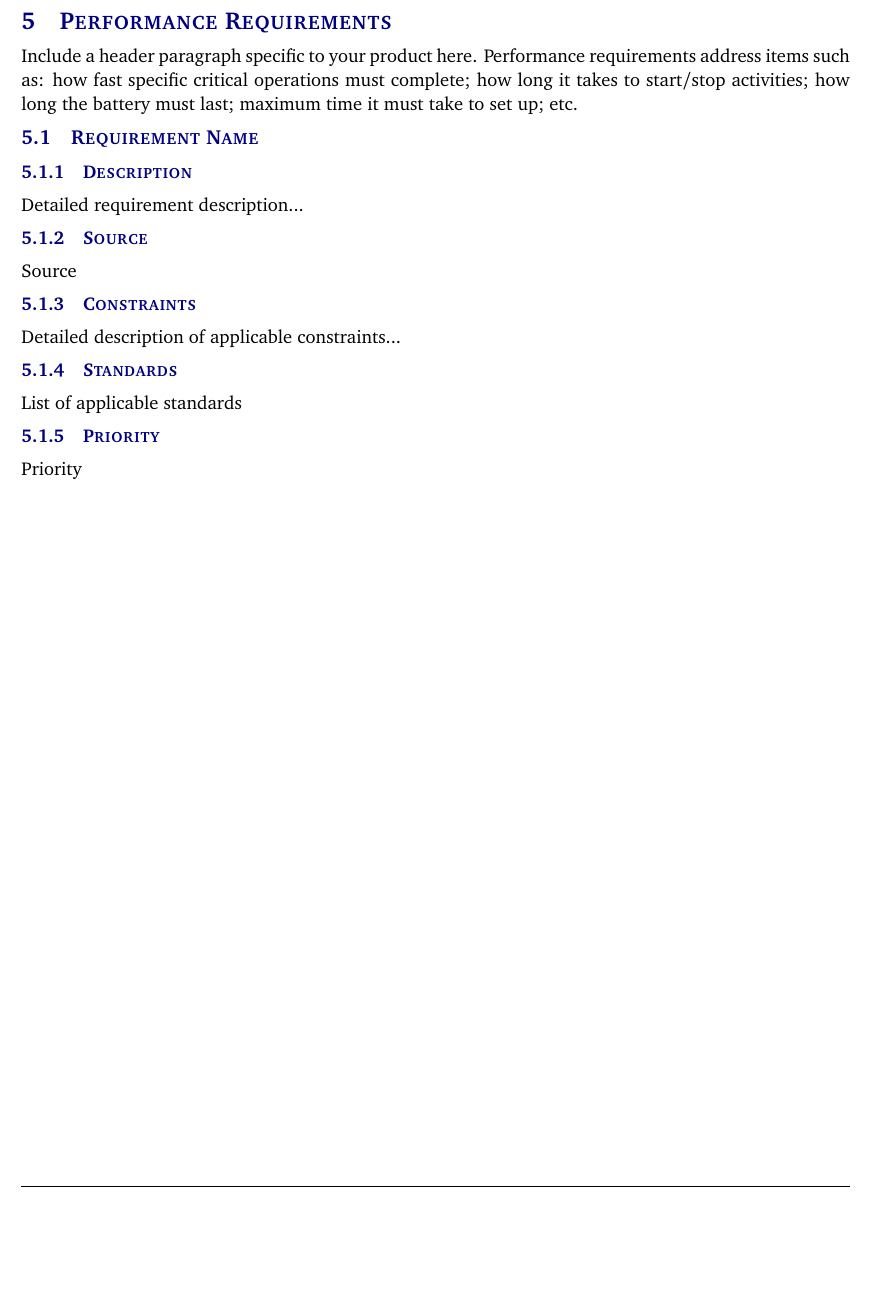
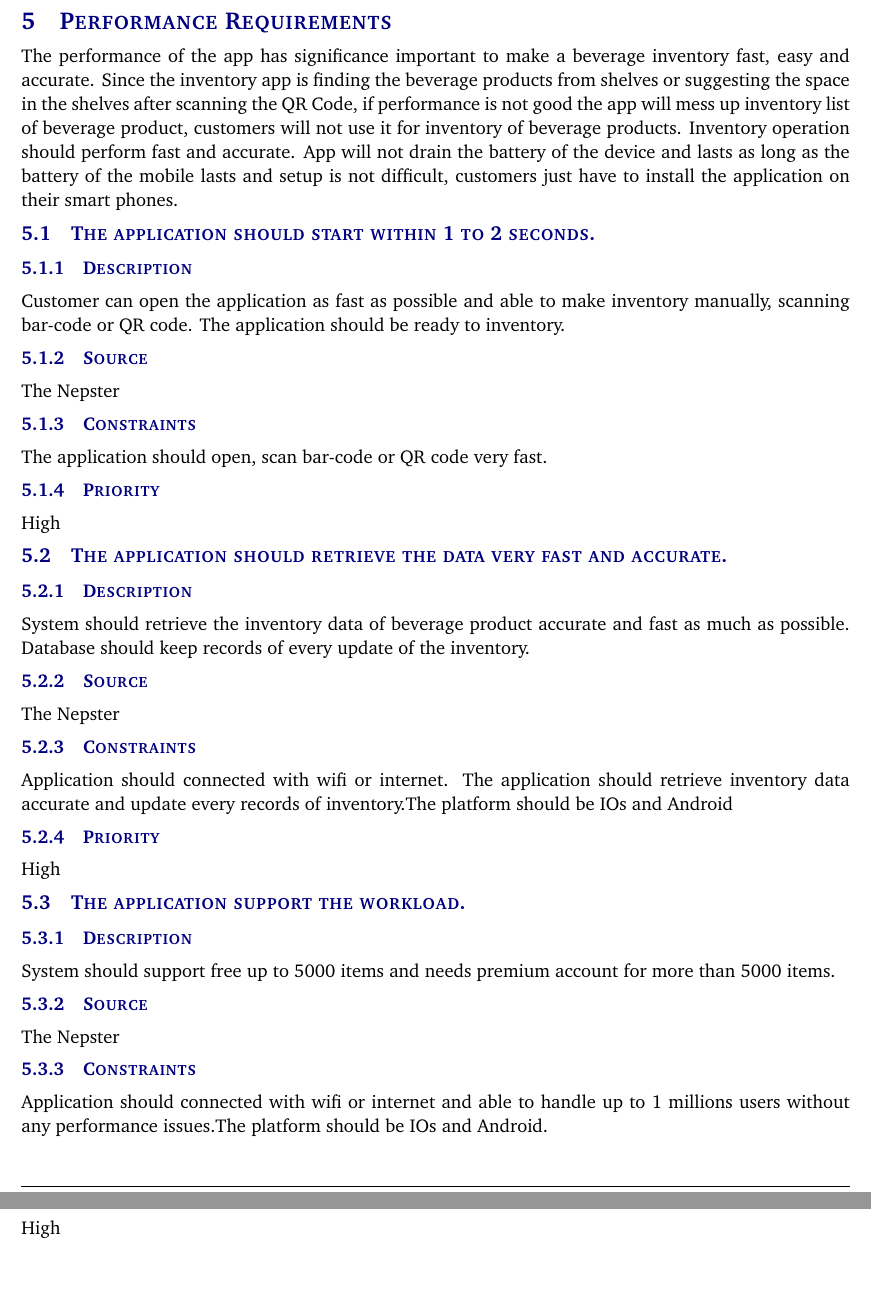
Before and after one commit to sudipkandel14/system-requirements-specification-latex, a LaTeX document (system requirements specification latex/system_requirements_specification.tex, which reads system requirements specification latex/tex/performance_requirements.tex): part of page 17 of 23 before the commit and two parts of pages 17 and 18 of 24 after it, the two joined at a grey line, cut so that both start at the same text, the shorter picture padded with empty space. Compiled offline with pdfLaTeX.

Commit message:
done part performance requirement

```diff
--- a/system requirements specification latex/tex/performance_requirements.tex
+++ b/system requirements specification latex/tex/performance_requirements.tex
@@ -1,13 +1,29 @@
-Include a header paragraph specific to your product here. Performance requirements address items such as: how fast specific critical operations must complete; how long it takes to start/stop activities; how long the battery must last; maximum time it must take to set up; etc.
+The performance of the app has significance important to make a beverage inventory fast, easy and accurate. Since the inventory app is finding the beverage products from shelves or suggesting the space in the shelves  after scanning the QR Code, if performance is not good the app will mess up inventory list of beverage product, customers will not use it for inventory of beverage products. Inventory operation should perform fast and accurate. App will not drain the battery of the device and lasts as long as the battery of the mobile lasts and setup is not difficult, customers just have to install the application on their smart phones.
 
-\subsection{Requirement Name}
+\subsection{The application should start within  1 to 2 seconds.}
 \subsubsection{Description}
-Detailed requirement description...
+Customer can open the application as fast as possible and able to make inventory manually, scanning bar-code or QR code. The application should be ready to inventory.
 \subsubsection{Source}
-Source
+The Nepster
 \subsubsection{Constraints}
-Detailed description of applicable constraints...
-\subsubsection{Standards}
-List of applicable standards
+The application should open, scan bar-code or QR code very fast.
 \subsubsection{Priority}
-Priority
+High
+\subsection{The application should retrieve the data very fast and accurate.}
+\subsubsection{Description}
+System should retrieve the inventory data of beverage product accurate and fast as much as possible. Database should keep records of every update of the inventory.
+\subsubsection{Source}
+The Nepster
+\subsubsection{Constraints}
+Application should connected with wifi or internet. The application should retrieve inventory data accurate and update every records of inventory.The platform should be IOs and Android
+\subsubsection{Priority}
+High
+\subsection{The application support the workload.}
+\subsubsection{Description}
+System should support free up to 5000 items and needs premium account for more than 5000 items.
+\subsubsection{Source}
+The Nepster
+\subsubsection{Constraints}
+Application should connected with wifi or internet and able to handle up to 1 millions users without any performance issues.The platform should be IOs and Android.
+\subsubsection{Priority}
+High
```
